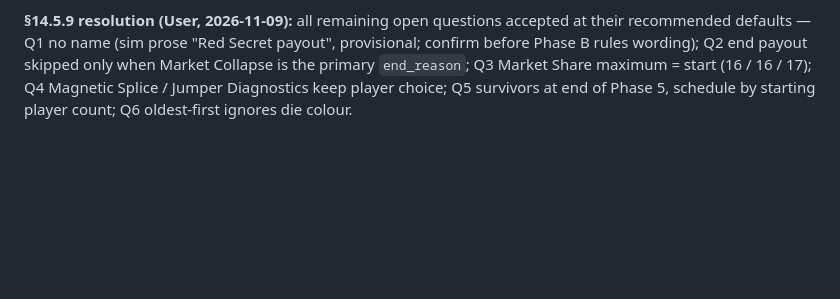
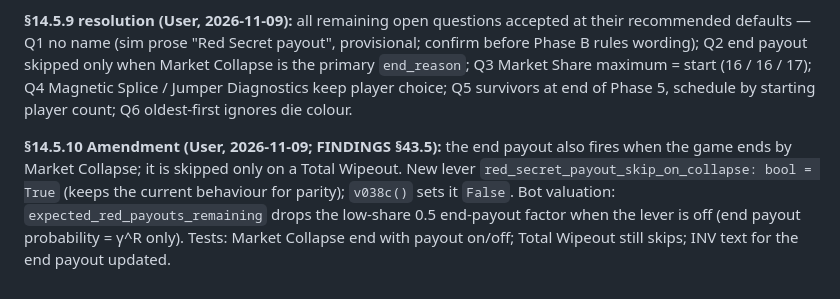
Before and after one commit to mbetzel/rogue-agent-game, a Markdown page: docs/specs/v380_secret_faces_processing_box_spec.md, the part around the change. GitHub-like rendering; blank space fills up the shorter version.

Commit message:
docs(spec): end payout fires on Market Collapse (Phase 49 RSP-1 §14.5.10)
Co-Authored-By: Claude Opus 5.5 <noreply@anthropic.com>

```diff
--- a/docs/specs/v380_secret_faces_processing_box_spec.md
+++ b/docs/specs/v380_secret_faces_processing_box_spec.md
@@ -484,3 +484,5 @@ Still pending User:
 6. **Oldest first ignores die colour.** *Default:* yes, all dice by entry order.
 
 **§14.5.9 resolution (User, 2026-11-09):** all remaining open questions accepted at their recommended defaults — Q1 no name (sim prose "Red Secret payout", provisional; confirm before Phase B rules wording); Q2 end payout skipped only when Market Collapse is the primary `end_reason`; Q3 Market Share maximum = start (16 / 16 / 17); Q4 Magnetic Splice / Jumper Diagnostics keep player choice; Q5 survivors at end of Phase 5, schedule by starting player count; Q6 oldest-first ignores die colour.
+
+**§14.5.10 Amendment (User, 2026-11-09; FINDINGS §43.5):** the end payout also fires when the game ends by Market Collapse; it is skipped only on a Total Wipeout. New lever `red_secret_payout_skip_on_collapse: bool = True` (keeps the current behaviour for parity); `v038c()` sets it `False`. Bot valuation: `expected_red_payouts_remaining` drops the low-share 0.5 end-payout factor when the lever is off (end payout probability = γ^R only). Tests: Market Collapse end with payout on/off; Total Wipeout still skips; INV text for the end payout updated.
```
Also changed, not shown: FINDINGS.md (+1 -0 lines).
